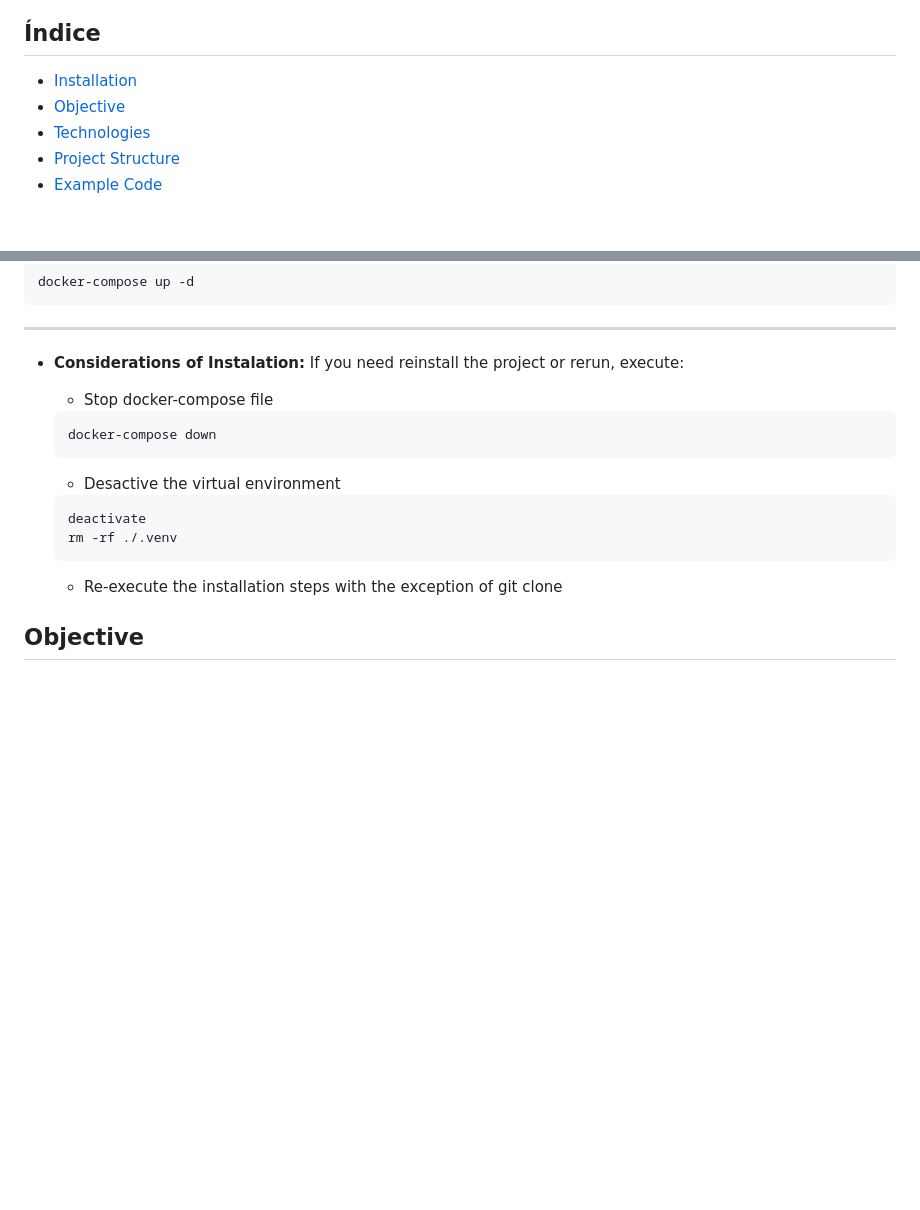
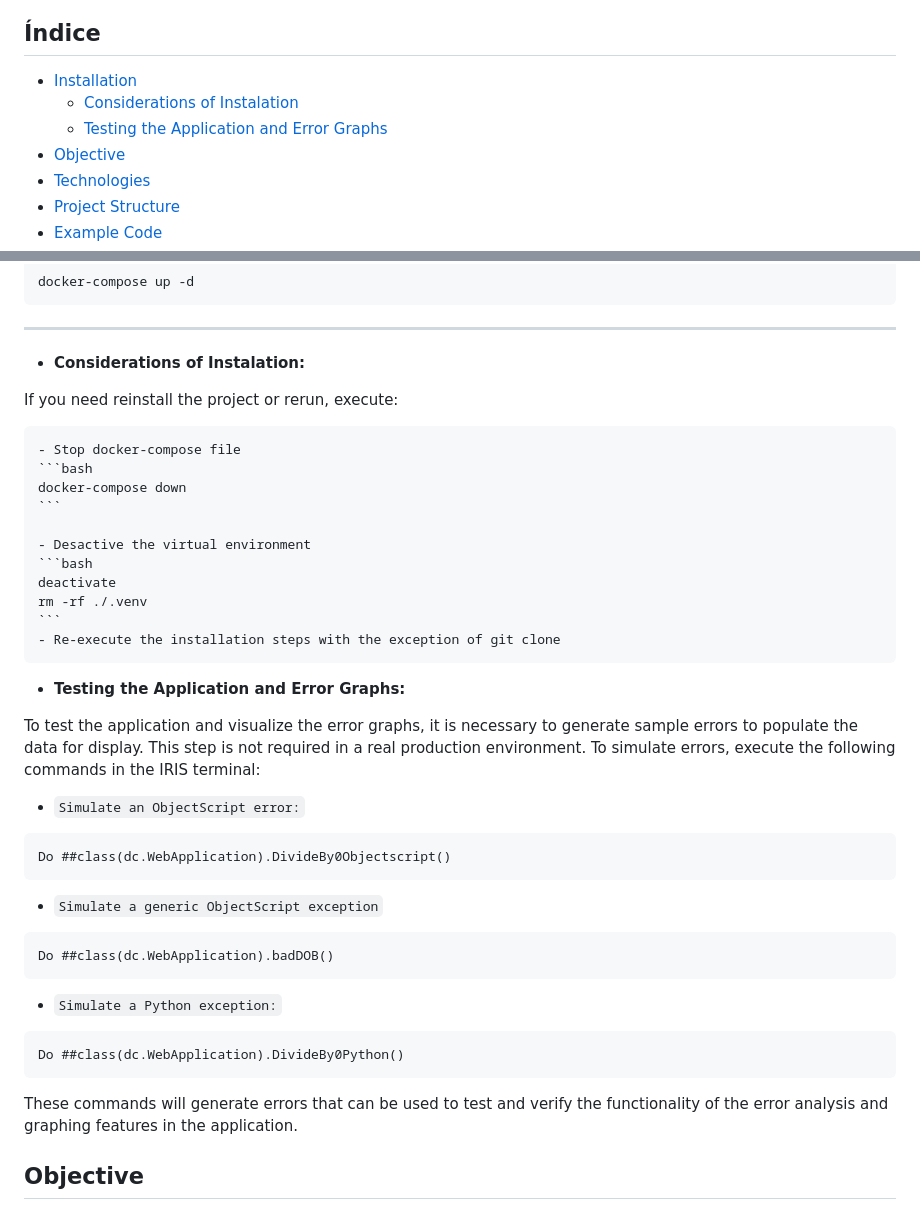
Before and after one commit to Davi-Massaru/iris-erros-analysis, a Markdown page: README.md, 2 parts joined by grey strips. Drawn GitHub-style; blank space fills up the shorter version.

Commit message:
Incluindo passos de teste na documentação

````diff
--- a/README.md
+++ b/README.md
@@ -6,6 +6,8 @@ This project involves developing a system to analyze and monitor errors on the I
 ## Índice
 
 - [Installation](#Installation)
+    - [Considerations of Instalation](#Considerations-of-Instalation)
+    - [Testing the Application and Error Graphs](#Testing-the-Application-and-Error-Graphs)
 - [Objective](#Objective)
 - [Technologies](#Technologies)
 - [Project Structure](#Project-Structure)
@@ -37,7 +39,9 @@ docker-compose up -d
 ```
 ---
 
-- **Considerations of Instalation:** If you need reinstall the project or rerun, execute:
+- **Considerations of Instalation:**
+
+If you need reinstall the project or rerun, execute:
 
     - Stop docker-compose file
     ```bash
@@ -50,6 +54,31 @@ docker-compose up -d
     rm -rf ./.venv
     ```
     - Re-execute the installation steps with the exception of git clone
+
+- **Testing the Application and Error Graphs:**
+
+
+To test the application and visualize the error graphs, it is necessary to generate sample errors to populate the data for display. This step is not required in a real production environment. To simulate errors, execute the following commands in the IRIS terminal:
+
+- `Simulate an ObjectScript error:`
+
+```objectscript
+Do ##class(dc.WebApplication).DivideBy0Objectscript()
+```
+
+- `Simulate a generic ObjectScript exception`
+```objectscript
+Do ##class(dc.WebApplication).badDOB()
+```
+
+- `Simulate a Python exception:`
+
+```objectscript
+Do ##class(dc.WebApplication).DivideBy0Python()
+```
+
+These commands will generate errors that can be used to test and verify the functionality of the error analysis and graphing features in the application.
+
 
 ## Objective
 
````
